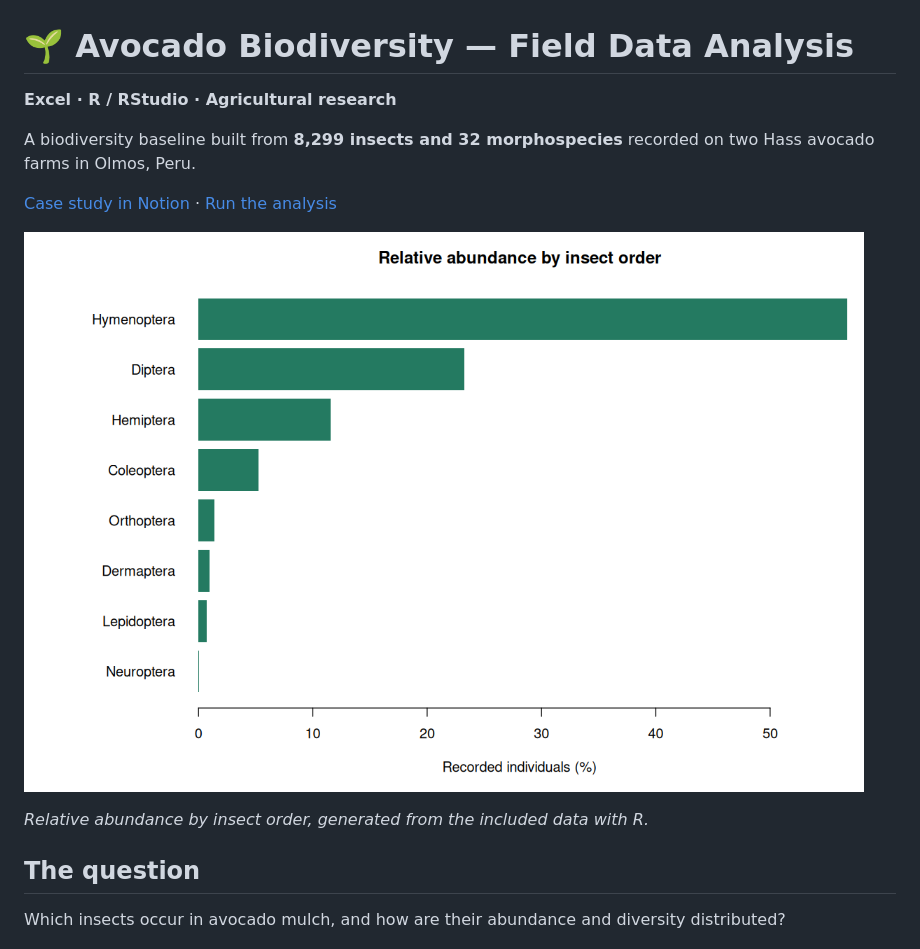
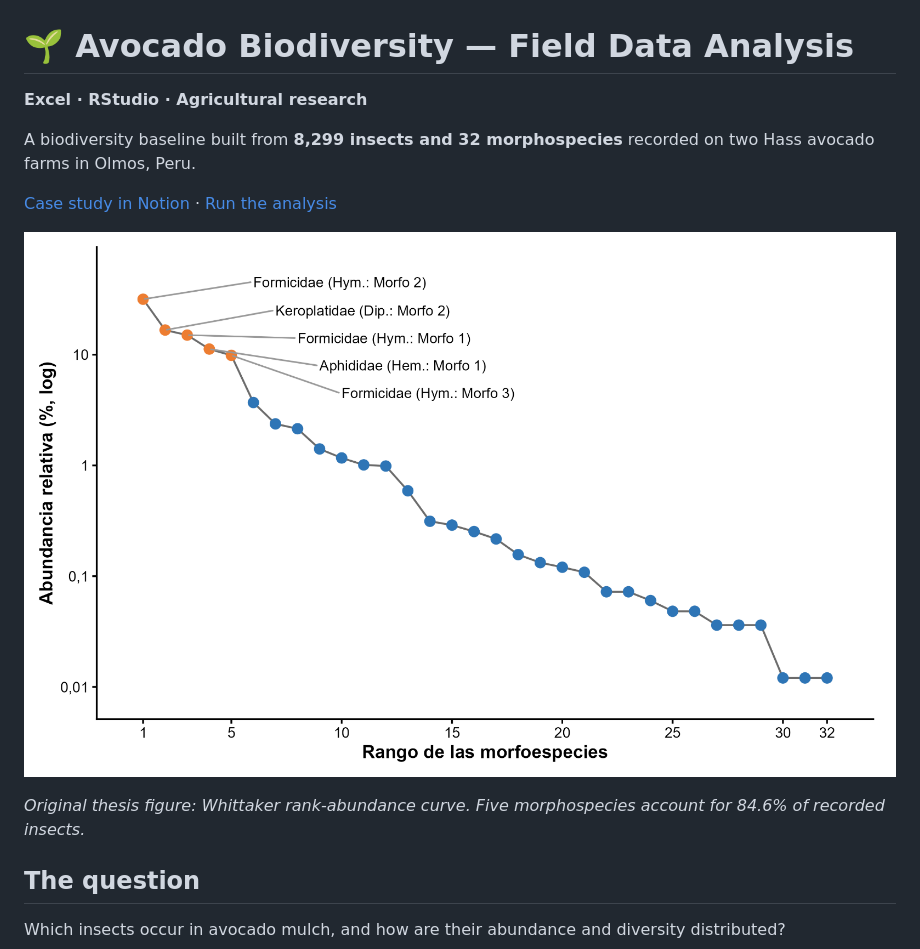
Before and after one commit to joedlucano-gif/avocado-biodiversity-analysis, a Markdown page: README.md, the part around the change. Rendered like a GitHub page; pictures changed too: assets/whittaker.png (added).

Commit message:
Feature original Whittaker curve and update RStudio label

```diff
--- a/README.md
+++ b/README.md
@@ -1,14 +1,14 @@
 # 🌱 Avocado Biodiversity — Field Data Analysis
 
-**Excel · R / RStudio · Agricultural research**
+**Excel · RStudio · Agricultural research**
 
 A biodiversity baseline built from **8,299 insects and 32 morphospecies** recorded on two Hass avocado farms in Olmos, Peru.
 
 [Case study in Notion](https://app.notion.com/p/40c00e5930d98197b36bcf3fd769a0b2) · [Run the analysis](#run-the-analysis)
 
-![Relative abundance of insects by order in avocado mulch](assets/relative-abundance.png)
+![Whittaker rank-abundance curve for avocado mulch insects](assets/whittaker.png)
 
-*Relative abundance by insect order, generated from the included data with R.*
+*Original thesis figure: Whittaker rank-abundance curve. Five morphospecies account for 84.6% of recorded insects.*
 
 ## The question
 
```
